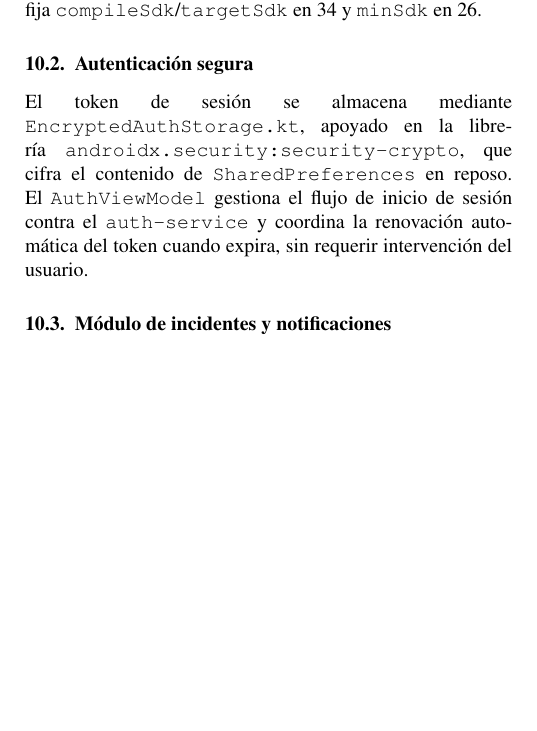
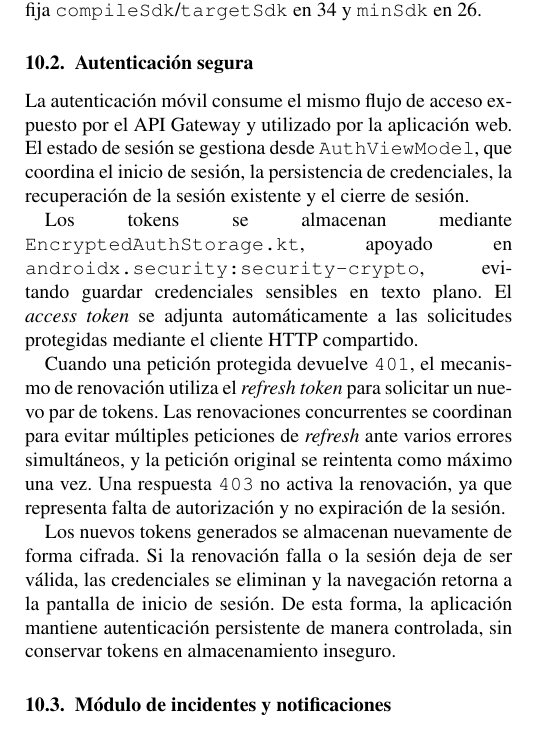
Before and after one commit to ffarinangog2/Entrega-final-del-PFC, a LaTeX paper (docs/main.tex, which reads docs/secciones/movil.tex): part of one column of page 15 of 21 before the commit and part of one column of page 15 of 22 after it, cut so that both start at the same text, the shorter picture padded with empty space. Compiled offline with pdfLaTeX.

Commit message:
docs(latex): Ivan - ampliar autenticacion movil

```diff
--- a/docs/secciones/movil.tex
+++ b/docs/secciones/movil.tex
@@ -16,13 +16,31 @@ separación de responsabilidades del backend. La configuración de
 
 \subsection{Autenticación segura}
 
-El token de sesión se almacena mediante
-\texttt{EncryptedAuthStorage.kt}, apoyado en la librería
-\texttt{androidx.security:security-crypto}, que cifra el contenido de
-\texttt{SharedPreferences} en reposo. El \texttt{AuthViewModel}
-gestiona el flujo de inicio de sesión contra el
-\texttt{auth-service} y coordina la renovación automática del token
-cuando expira, sin requerir intervención del usuario.
+La autenticación móvil consume el mismo flujo de acceso expuesto por el
+API Gateway y utilizado por la aplicación web. El estado de sesión se
+gestiona desde \texttt{AuthViewModel}, que coordina el inicio de sesión,
+la persistencia de credenciales, la recuperación de la sesión existente
+y el cierre de sesión.
+
+Los tokens se almacenan mediante \texttt{EncryptedAuthStorage.kt},
+apoyado en \texttt{androidx.security:security-crypto}, evitando guardar
+credenciales sensibles en texto plano. El \emph{access token} se adjunta
+automáticamente a las solicitudes protegidas mediante el cliente HTTP
+compartido.
+
+Cuando una petición protegida devuelve \texttt{401}, el mecanismo de
+renovación utiliza el \emph{refresh token} para solicitar un nuevo par
+de tokens. Las renovaciones concurrentes se coordinan para evitar múltiples
+peticiones de \emph{refresh} ante varios errores simultáneos, y la petición
+original se reintenta como máximo una vez. Una respuesta \texttt{403} no
+activa la renovación, ya que representa falta de autorización y no expiración
+de la sesión.
+
+Los nuevos tokens generados se almacenan nuevamente de forma cifrada. Si
+la renovación falla o la sesión deja de ser válida, las credenciales se
+eliminan y la navegación retorna a la pantalla de inicio de sesión. De esta
+forma, la aplicación mantiene autenticación persistente de manera controlada,
+sin conservar tokens en almacenamiento inseguro.
 
 \subsection{Módulo de incidentes y notificaciones}
 
```
